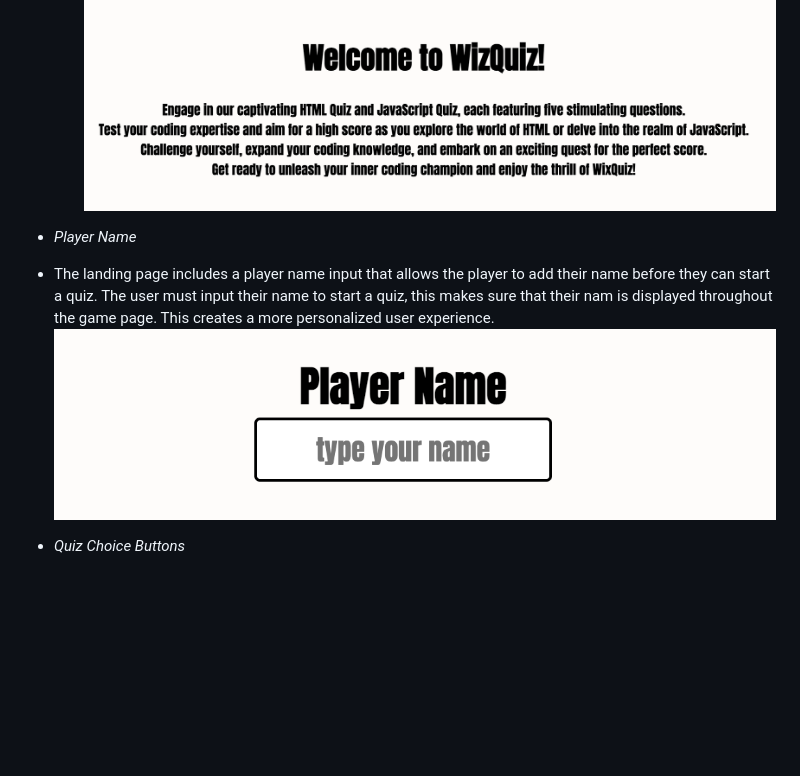
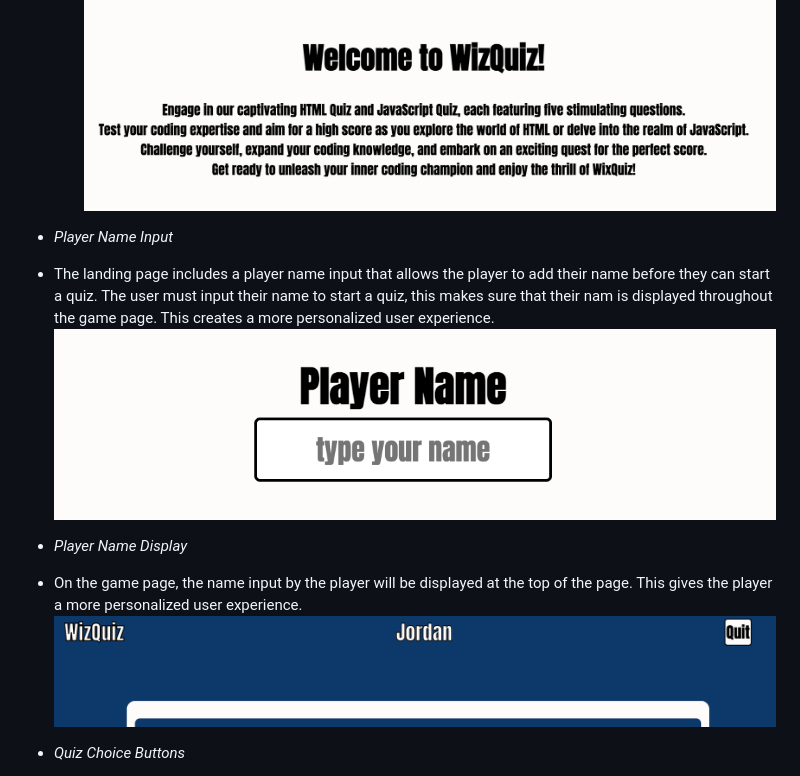
Before and after one commit to jflets/Wiz-Quiz, a Markdown page: README.md, the part around the change. GitHub-like rendering; pictures changed too: assets/images/player-name-game-page-screenshot.png (added); blank space fills up the shorter version.

Commit message:
Add screenshot to assets and to README.md

```diff
--- a/README.md
+++ b/README.md
@@ -73,10 +73,15 @@ The wireframe was created for the overall site using [Figma](https://www.figma.c
   - On the landing page there is a description of what the site offers and how the games work. This provides the user with an understanding on how the site works. This will result in the a positive user experience.
     ![Landing page text](/assets/images/landing-page-text.png)
 
-- _Player Name_
+- _Player Name Input_
 
 - The landing page includes a player name input that allows the player to add their name before they can start a quiz. The user must input their name to start a quiz, this makes sure that their nam is displayed throughout the game page. This creates a more personalized user experience.
   ![Player Name](/assets/images/player-name.png)
+
+- _Player Name Display_
+
+- On the game page, the name input by the player will be displayed at the top of the page. This gives the player a more personalized user experience.
+  ![Player Name Display](/assets/images/player-name-game-page-screenshot.png)
 
 - _Quiz Choice Buttons_
 
```
